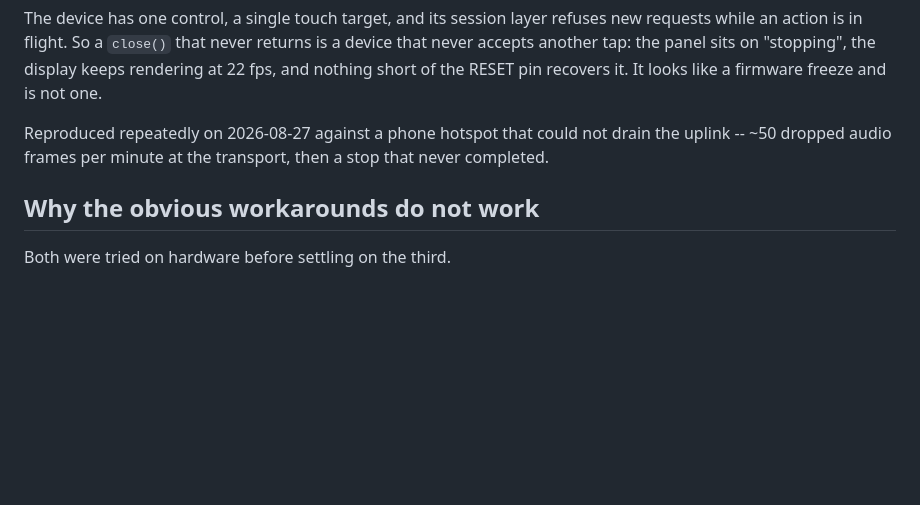
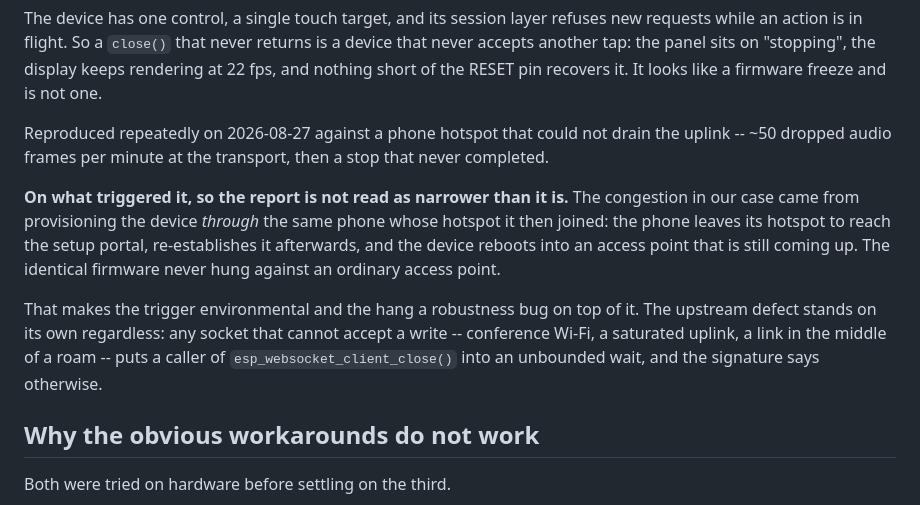
Before and after one commit to dg-edcharbeneau/esp32-deepgram-voice-agent, a Markdown page: esp-websocket-close-ignores-timeout.md, the part around the change. GitHub-like rendering; blank space fills up the shorter version.

```diff
--- a/esp-websocket-close-ignores-timeout.md
+++ b/esp-websocket-close-ignores-timeout.md
@@ -51,6 +51,19 @@ Reproduced repeatedly on 2026-08-27 against a phone hotspot that could not drain
 the uplink -- ~50 dropped audio frames per minute at the transport, then a stop
 that never completed.
 
+**On what triggered it, so the report is not read as narrower than it is.** The
+congestion in our case came from provisioning the device *through* the same phone
+whose hotspot it then joined: the phone leaves its hotspot to reach the setup
+portal, re-establishes it afterwards, and the device reboots into an access point
+that is still coming up. The identical firmware never hung against an ordinary
+access point.
+
+That makes the trigger environmental and the hang a robustness bug on top of it.
+The upstream defect stands on its own regardless: any socket that cannot accept a
+write -- conference Wi-Fi, a saturated uplink, a link in the middle of a roam --
+puts a caller of `esp_websocket_client_close()` into an unbounded wait, and the
+signature says otherwise.
+
 ## Why the obvious workarounds do not work
 
 Both were tried on hardware before settling on the third.
```
Also changed, not shown: WIFI-SETUP.md (+14 -0 lines).
